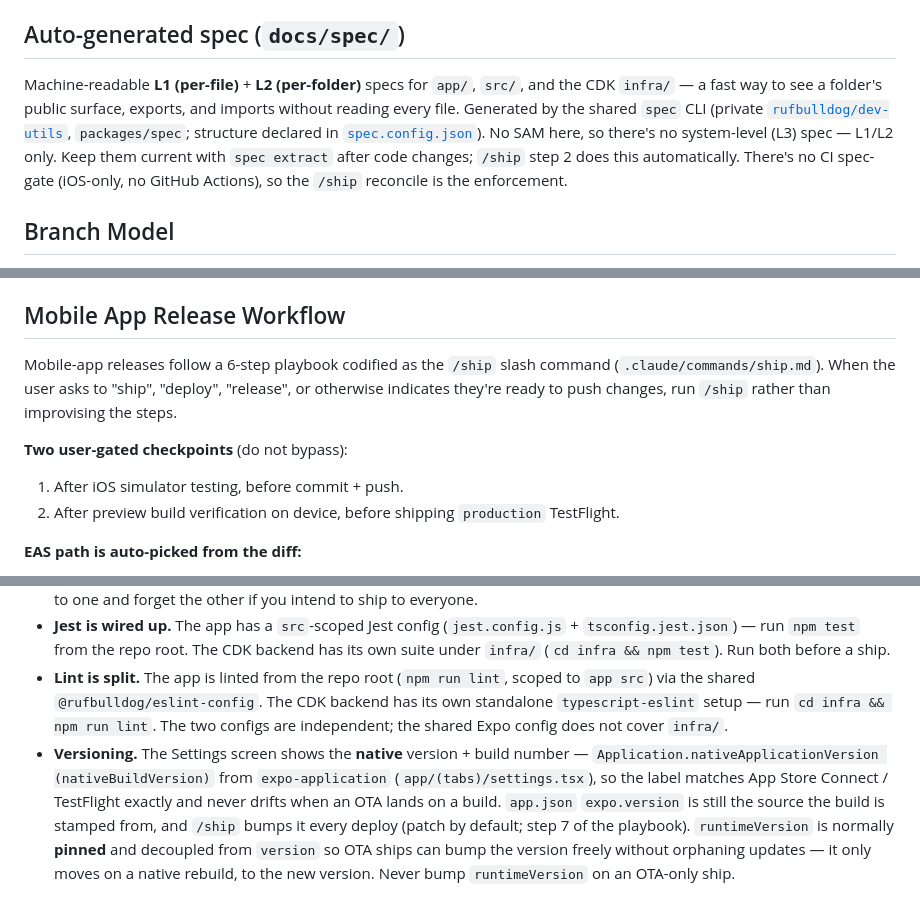
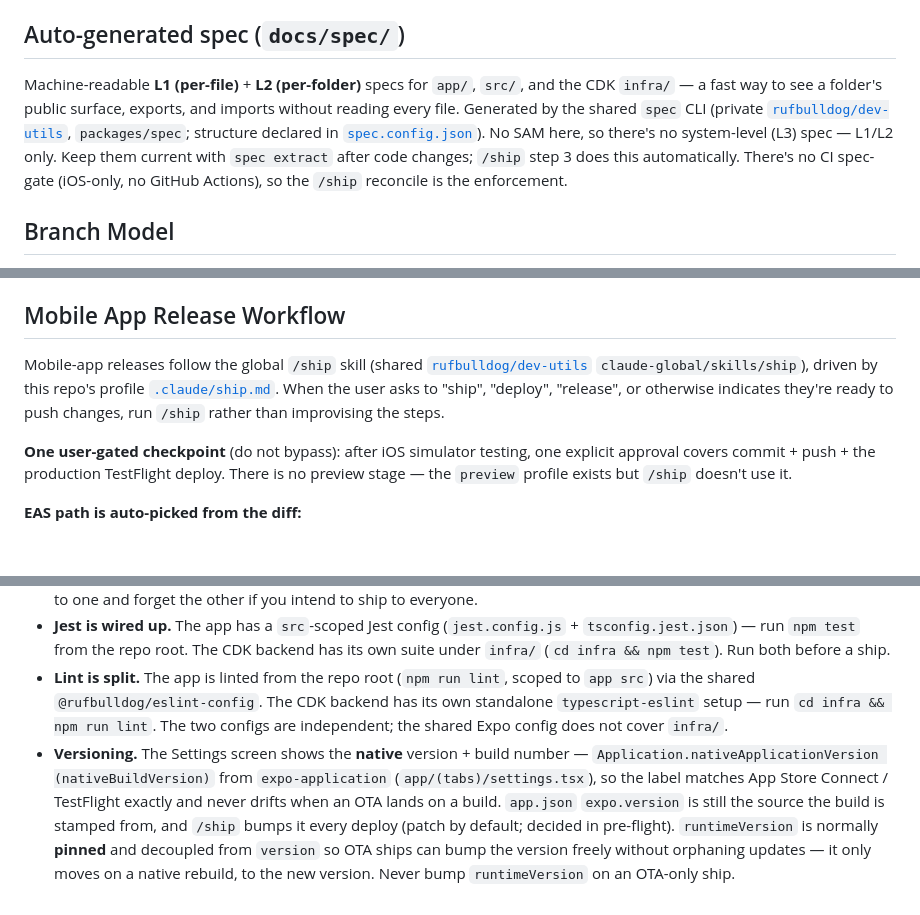
Before and after one commit to rufbulldog/ferry-tracker, a Markdown page: CLAUDE.md, 3 parts joined by grey strips. GitHub-like rendering; blank space fills up the shorter version.

```diff
--- a/CLAUDE.md
+++ b/CLAUDE.md
@@ -28,7 +28,7 @@ For OTA-style dev iteration use `npm start` plus the iOS simulator. `npm run ios
 
 ## Auto-generated spec (`docs/spec/`)
 
-Machine-readable **L1 (per-file)** + **L2 (per-folder)** specs for `app/`, `src/`, and the CDK `infra/` — a fast way to see a folder's public surface, exports, and imports without reading every file. Generated by the shared `spec` CLI (private [`rufbulldog/dev-utils`](https://github.com/rufbulldog/dev-utils), `packages/spec`; structure declared in [`spec.config.json`](spec.config.json)). No SAM here, so there's no system-level (L3) spec — L1/L2 only. Keep them current with `spec extract` after code changes; `/ship` step 2 does this automatically. There's no CI spec-gate (iOS-only, no GitHub Actions), so the `/ship` reconcile is the enforcement.
+Machine-readable **L1 (per-file)** + **L2 (per-folder)** specs for `app/`, `src/`, and the CDK `infra/` — a fast way to see a folder's public surface, exports, and imports without reading every file. Generated by the shared `spec` CLI (private [`rufbulldog/dev-utils`](https://github.com/rufbulldog/dev-utils), `packages/spec`; structure declared in [`spec.config.json`](spec.config.json)). No SAM here, so there's no system-level (L3) spec — L1/L2 only. Keep them current with `spec extract` after code changes; `/ship` step 3 does this automatically. There's no CI spec-gate (iOS-only, no GitHub Actions), so the `/ship` reconcile is the enforcement.
 
 ## Branch Model
 
@@ -46,11 +46,9 @@ Both `preview` and `production` point at the **same backend API** (`EXPO_PUBLIC_
 
 ## Mobile App Release Workflow
 
-Mobile-app releases follow a 6-step playbook codified as the `/ship` slash command (`.claude/commands/ship.md`). When the user asks to "ship", "deploy", "release", or otherwise indicates they're ready to push changes, run `/ship` rather than improvising the steps.
+Mobile-app releases follow the global `/ship` skill (shared [`rufbulldog/dev-utils`](https://github.com/rufbulldog/dev-utils) `claude-global/skills/ship`), driven by this repo's profile [`.claude/ship.md`](.claude/ship.md). When the user asks to "ship", "deploy", "release", or otherwise indicates they're ready to push changes, run `/ship` rather than improvising the steps.
 
-**Two user-gated checkpoints** (do not bypass):
-1. After iOS simulator testing, before commit + push.
-2. After preview build verification on device, before shipping `production` TestFlight.
+**One user-gated checkpoint** (do not bypass): after iOS simulator testing, one explicit approval covers commit + push + the production TestFlight deploy. There is no preview stage — the `preview` profile exists but `/ship` doesn't use it.
 
 **EAS path is auto-picked from the diff:**
 - JS/TS/asset-only changes → OTA update via `eas-update` agent (~2 min).
@@ -79,4 +77,4 @@ There is no equivalent of kamilche-cabin's `deploy-sam.sh` wrapper here. CDK dep
 - **Same-env channels.** `preview` and `production` share an env signature, so an OTA bundle pushed to one is functionally identical to one pushed to the other — but they reach different audiences (your device vs. TestFlight testers). Don't push to one and forget the other if you intend to ship to everyone.
 - **Jest is wired up.** The app has a `src`-scoped Jest config (`jest.config.js` + `tsconfig.jest.json`) — run `npm test` from the repo root. The CDK backend has its own suite under `infra/` (`cd infra && npm test`). Run both before a ship.
 - **Lint is split.** The app is linted from the repo root (`npm run lint`, scoped to `app src`) via the shared `@rufbulldog/eslint-config`. The CDK backend has its own standalone `typescript-eslint` setup — run `cd infra && npm run lint`. The two configs are independent; the shared Expo config does not cover `infra/`.
-- **Versioning.** The Settings screen shows the **native** version + build number — `Application.nativeApplicationVersion (nativeBuildVersion)` from `expo-application` (`app/(tabs)/settings.tsx`), so the label matches App Store Connect / TestFlight exactly and never drifts when an OTA lands on a build. `app.json` `expo.version` is still the source the build is stamped from, and `/ship` bumps it every deploy (patch by default; step 7 of the playbook). `runtimeVersion` is normally **pinned** and decoupled from `version` so OTA ships can bump the version freely without orphaning updates — it only moves on a native rebuild, to the new version. Never bump `runtimeVersion` on an OTA-only ship.
+- **Versioning.** The Settings screen shows the **native** version + build number — `Application.nativeApplicationVersion (nativeBuildVersion)` from `expo-application` (`app/(tabs)/settings.tsx`), so the label matches App Store Connect / TestFlight exactly and never drifts when an OTA lands on a build. `app.json` `expo.version` is still the source the build is stamped from, and `/ship` bumps it every deploy (patch by default; decided in pre-flight). `runtimeVersion` is normally **pinned** and decoupled from `version` so OTA ships can bump the version freely without orphaning updates — it only moves on a native rebuild, to the new version. Never bump `runtimeVersion` on an OTA-only ship.
```
Also changed, not shown: .claude/commands/ship.md (deleted, +0 -139 lines), .claude/ship.md (added, +38 -0 lines).
